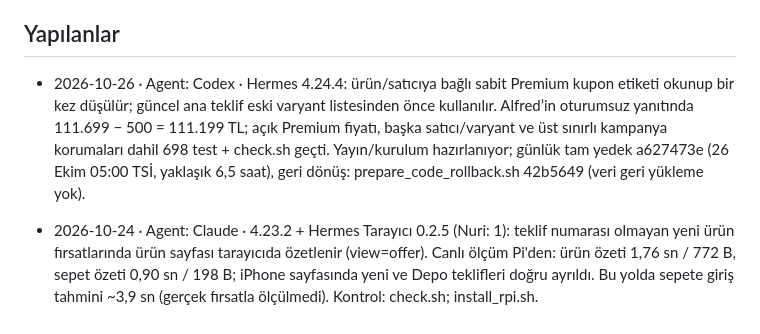
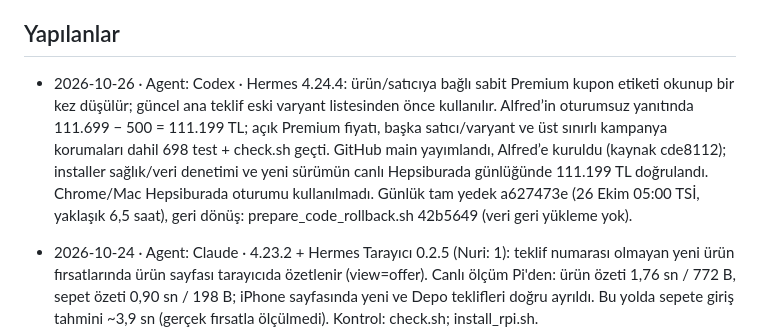
Before and after one commit to nriacr/hermes, a Markdown page: changelogs/DURUM.md, the part around the change. Rendered like a GitHub page.

Commit message:
Premium kampanya kurulumunu ve canlı fiyat doğrulamasını kaydet

```diff
--- a/changelogs/DURUM.md
+++ b/changelogs/DURUM.md
@@ -5,7 +5,7 @@ sonuç, gerçek kontrol ve yayın/kurulum bilgisi yeterlidir. Ayrıntı Git geç
 
 ## Yapılanlar
 
-- 2026-10-26 · Agent: Codex · Hermes 4.24.4: ürün/satıcıya bağlı sabit Premium kupon etiketi okunup bir kez düşülür; güncel ana teklif eski varyant listesinden önce kullanılır. Alfred’in oturumsuz yanıtında 111.699 − 500 = 111.199 TL; açık Premium fiyatı, başka satıcı/varyant ve üst sınırlı kampanya korumaları dahil 698 test + check.sh geçti. Yayın/kurulum hazırlanıyor; günlük tam yedek a627473e (26 Ekim 05:00 TSİ, yaklaşık 6,5 saat), geri dönüş: prepare_code_rollback.sh 42b5649 (veri geri yükleme yok).
+- 2026-10-26 · Agent: Codex · Hermes 4.24.4: ürün/satıcıya bağlı sabit Premium kupon etiketi okunup bir kez düşülür; güncel ana teklif eski varyant listesinden önce kullanılır. Alfred’in oturumsuz yanıtında 111.699 − 500 = 111.199 TL; açık Premium fiyatı, başka satıcı/varyant ve üst sınırlı kampanya korumaları dahil 698 test + check.sh geçti. GitHub main yayımlandı, Alfred’e kuruldu (kaynak cde8112); installer sağlık/veri denetimi ve yeni sürümün canlı Hepsiburada günlüğünde 111.199 TL doğrulandı. Chrome/Mac Hepsiburada oturumu kullanılmadı. Günlük tam yedek a627473e (26 Ekim 05:00 TSİ, yaklaşık 6,5 saat), geri dönüş: prepare_code_rollback.sh 42b5649 (veri geri yükleme yok).
 
 - 2026-10-24 · Agent: Claude · 4.23.2 + Hermes Tarayıcı 0.2.5 (Nuri: 1): teklif numarası olmayan yeni ürün fırsatlarında ürün sayfası tarayıcıda özetlenir (view=offer). Canlı ölçüm Pi'den: ürün özeti 1,76 sn / 772 B, sepet özeti 0,90 sn / 198 B; iPhone sayfasında yeni ve Depo teklifleri doğru ayrıldı. Bu yolda sepete giriş tahmini ~3,9 sn (gerçek fırsatla ölçülmedi). Kontrol: check.sh; install_rpi.sh.
 - 2026-10-24 · Agent: Claude · 4.23.1 (Nuri: sıra önemsiz, hızlı olan): önce fırsat eklenir, sonra diğerleri Daha sonra kaydet; sepette ürün başına ~0,9 sn erken. Bu yol 4.22.2 canlı testinde doğrulanmıştı. Kontrol: check.sh; install_rpi.sh.
```
